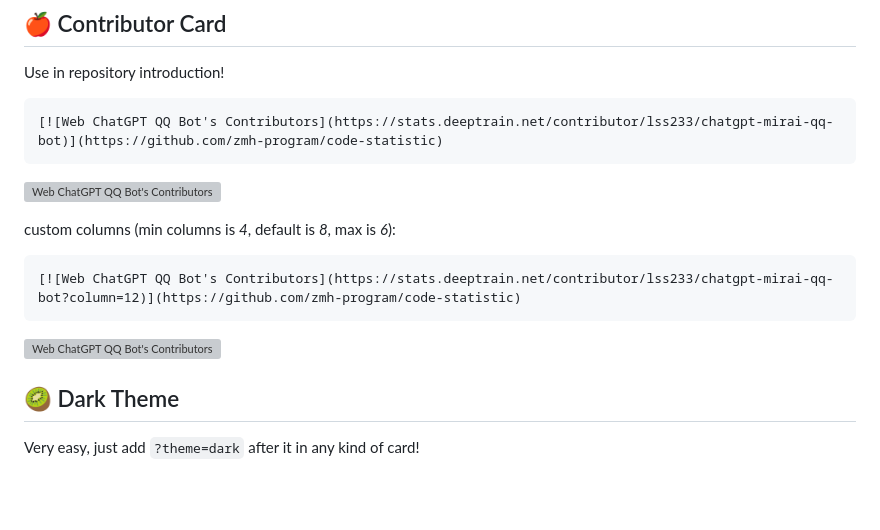
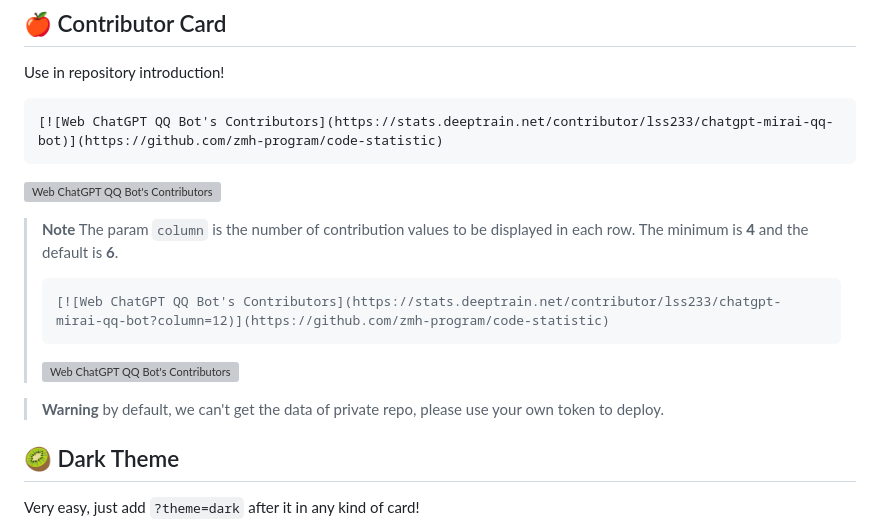
Before and after one commit to zmh-program/code-statistic, a Markdown page: README.md, the part around the change. GitHub-like rendering; blank space fills up the shorter version; grey boxes are pictures that could not be loaded.

````diff
--- a/README.md
+++ b/README.md
@@ -44,11 +44,15 @@ Use in repository introduction!
 ```
 [![Web ChatGPT QQ Bot's Contributors](https://stats.deeptrain.net/contributor/lss233/chatgpt-mirai-qq-bot)](https://github.com/zmh-program/code-statistic)
 
-custom columns (min columns is *4*, default is *8*, max is *6*):
-```markdown
-[![Web ChatGPT QQ Bot's Contributors](https://stats.deeptrain.net/contributor/lss233/chatgpt-mirai-qq-bot?column=12)](https://github.com/zmh-program/code-statistic)
-```
-[![Web ChatGPT QQ Bot's Contributors](https://stats.deeptrain.net/contributor/lss233/chatgpt-mirai-qq-bot?column=12)](https://github.com/zmh-program/code-statistic)
+> **Note**
+> The param `column` is the number of contribution values to be displayed in each row. The minimum is **4** and the default is **6**.
+> ```markdown
+> [![Web ChatGPT QQ Bot's Contributors](https://stats.deeptrain.net/contributor/lss233/chatgpt-mirai-qq-bot?column=12)](https://github.com/zmh-program/code-statistic)
+> ```
+> [![Web ChatGPT QQ Bot's Contributors](https://stats.deeptrain.net/contributor/lss233/chatgpt-mirai-qq-bot?column=12)](https://github.com/zmh-program/code-statistic)
+
+> **Warning**
+> by default, we can't get the data of private repo, please use your own token to deploy.
 
 ## 🥝 Dark Theme
 Very easy, just add `?theme=dark` after it in any kind of card!
````
